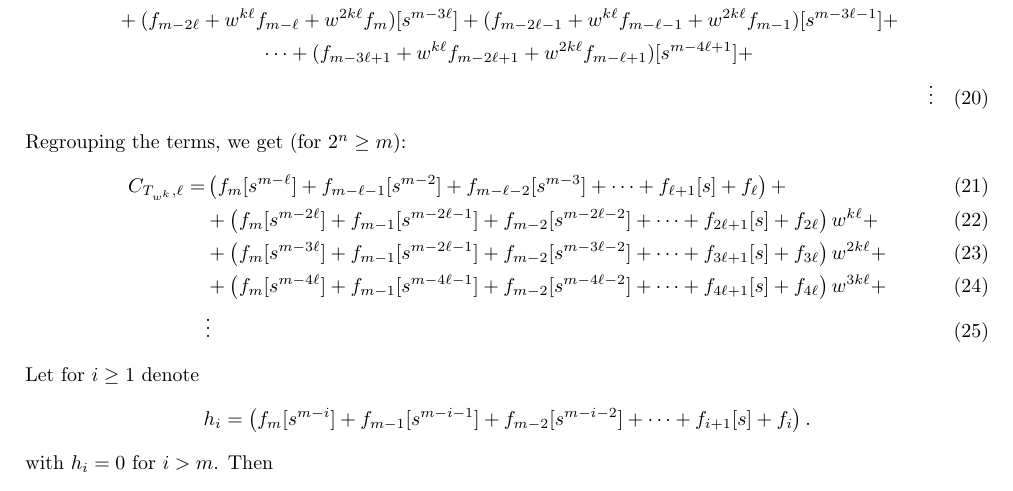
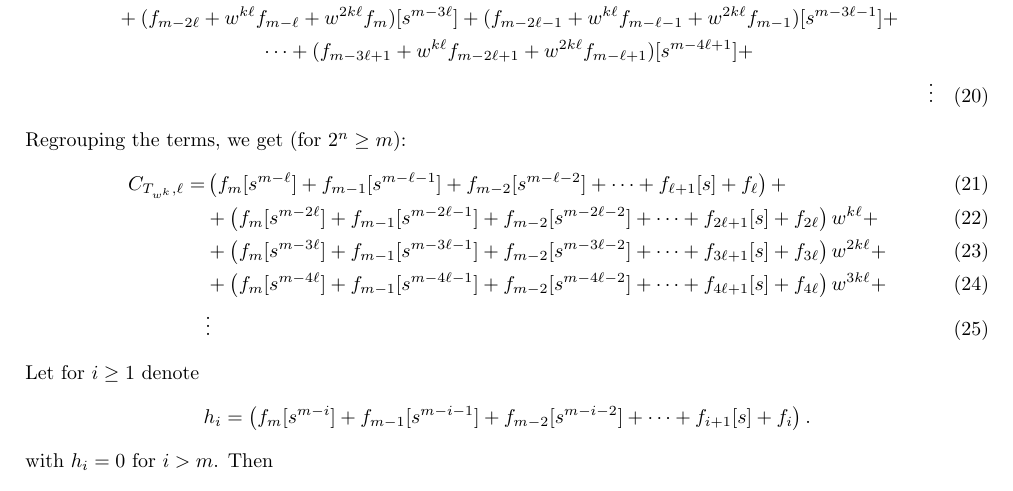
Before and after one commit to khovratovich/Kate, a LaTeX document (main.tex): part of page 3 of 3, cut so that both start at the same text. Compiled offline with pdfLaTeX.

Commit message:
Fix typos eqn21ff

```diff
--- a/main.tex
+++ b/main.tex
@@ -182,9 +182,9 @@ The proof for $w^k$ is
 Regrouping the terms, we get (for $2^n\geq m$):
 \begin{align}
      C_{T_{w^k},\ell}
-     =&\left(f_m[s^{m-\ell}]+f_{m-\ell-1}[s^{m-2}]+f_{m-\ell-2}[s^{m-3}]+\cdots + f_{\ell+1}[s]+f_\ell\right)+\\
+     =&\left(f_m[s^{m-\ell}]+f_{m-1}[s^{m-\ell -1}]+f_{m-2}[s^{m-\ell-2}]+\cdots + f_{\ell+1}[s]+f_\ell\right)+\\
      &+\left(f_m[s^{m-2\ell}]+f_{m-1}[s^{m-2\ell-1}]+f_{m-2}[s^{m-2\ell-2}]+\cdots + f_{2\ell+1}[s]+f_{2\ell}\right)w^{k\ell}+\\
-     &+\left(f_m[s^{m-3\ell}]+f_{m-1}[s^{m-2\ell-1}]+f_{m-2}[s^{m-3\ell-2}]+\cdots + f_{3\ell+1}[s]+f_{3\ell}\right)w^{2k\ell}+\\
+     &+\left(f_m[s^{m-3\ell}]+f_{m-1}[s^{m-3\ell-1}]+f_{m-2}[s^{m-3\ell-2}]+\cdots + f_{3\ell+1}[s]+f_{3\ell}\right)w^{2k\ell}+\\
      &+\left(f_m[s^{m-4\ell}]+f_{m-1}[s^{m-4\ell-1}]+f_{m-2}[s^{m-4\ell-2}]+\cdots + f_{4\ell+1}[s]+f_{4\ell}\right)w^{3k\ell}+\\
      &\vdots
 \end{align}
```
